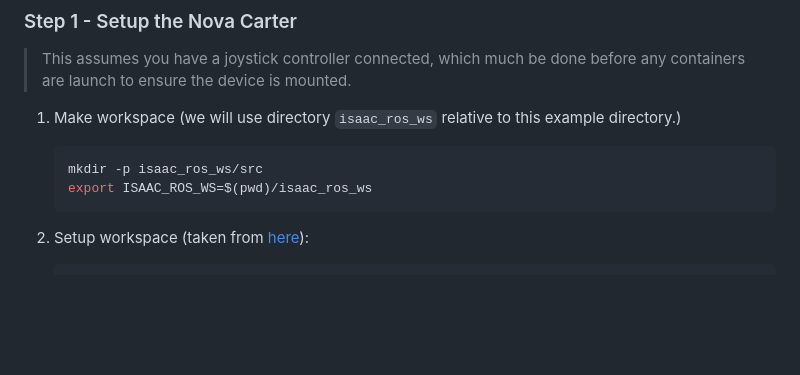
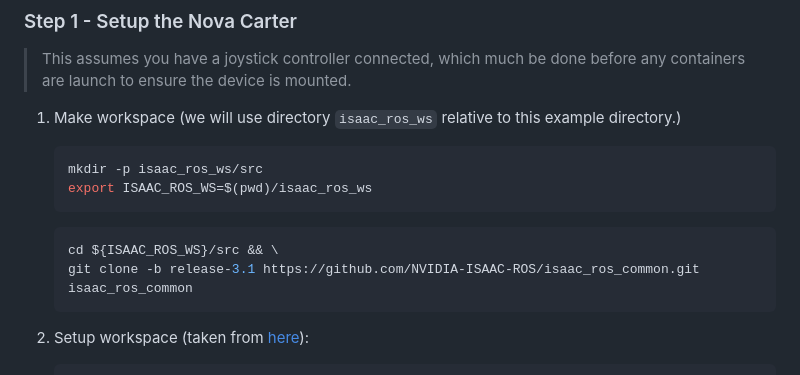
Before and after one commit to NVIDIA-AI-IOT/remembr, a Markdown page: examples/nova_carter_demo/README.md, the part around the change. GitHub-like rendering; blank space fills up the shorter version.

Commit message:
Update README.md
add missing isaac ros common clone

````diff
--- a/examples/nova_carter_demo/README.md
+++ b/examples/nova_carter_demo/README.md
@@ -27,6 +27,11 @@ This directory contains the code and instructions to run ReMEmbR on a real Nova
     ```bash
     mkdir -p isaac_ros_ws/src
     export ISAAC_ROS_WS=$(pwd)/isaac_ros_ws
+    ```
+
+    ```bash
+    cd ${ISAAC_ROS_WS}/src && \
+    git clone -b release-3.1 https://github.com/NVIDIA-ISAAC-ROS/isaac_ros_common.git isaac_ros_common
     ```
 
 2. Setup workspace (taken from [here](https://nvidia-isaac-ros.github.io/robots/nova_carter/getting_started.html#nova-carter-dev-setup)):
````
